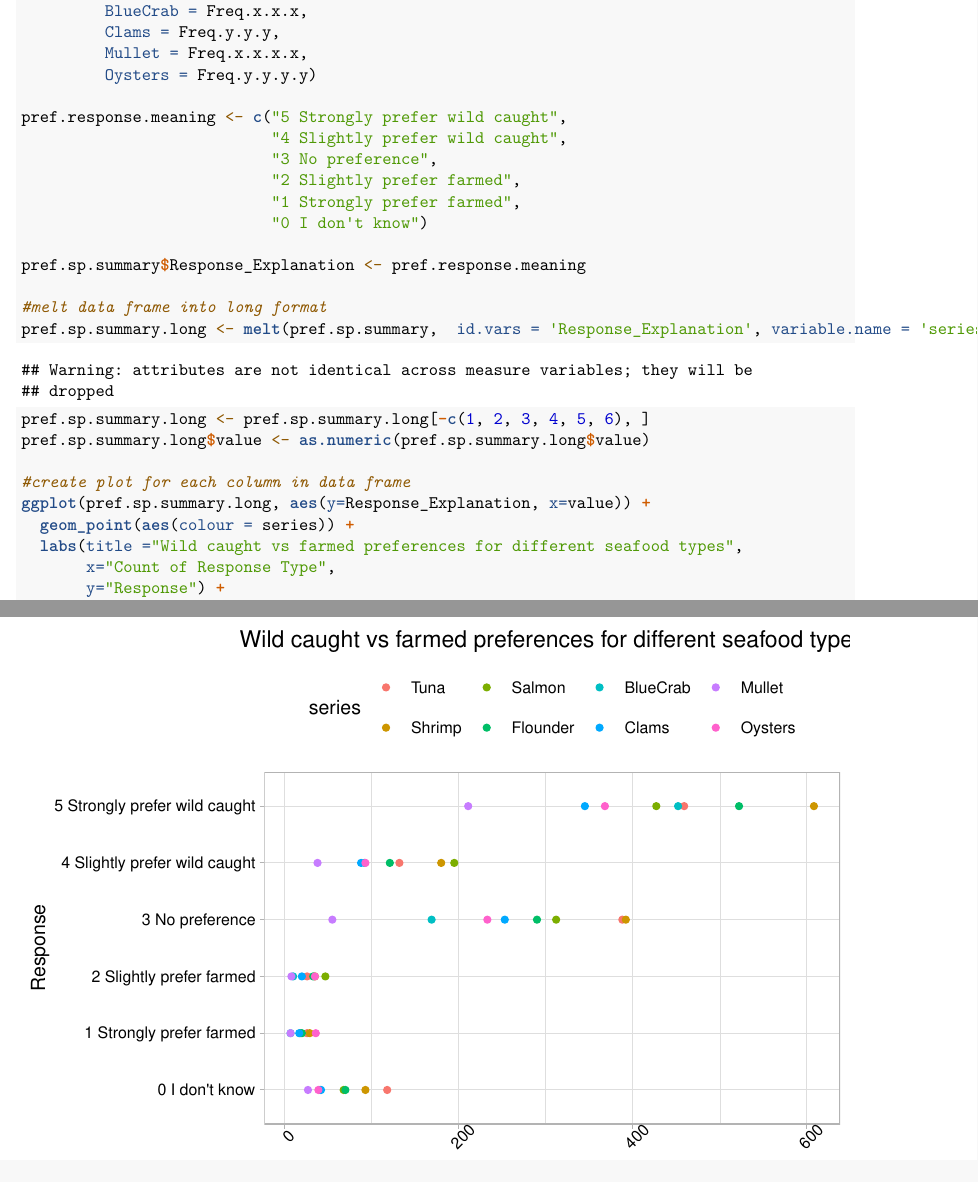
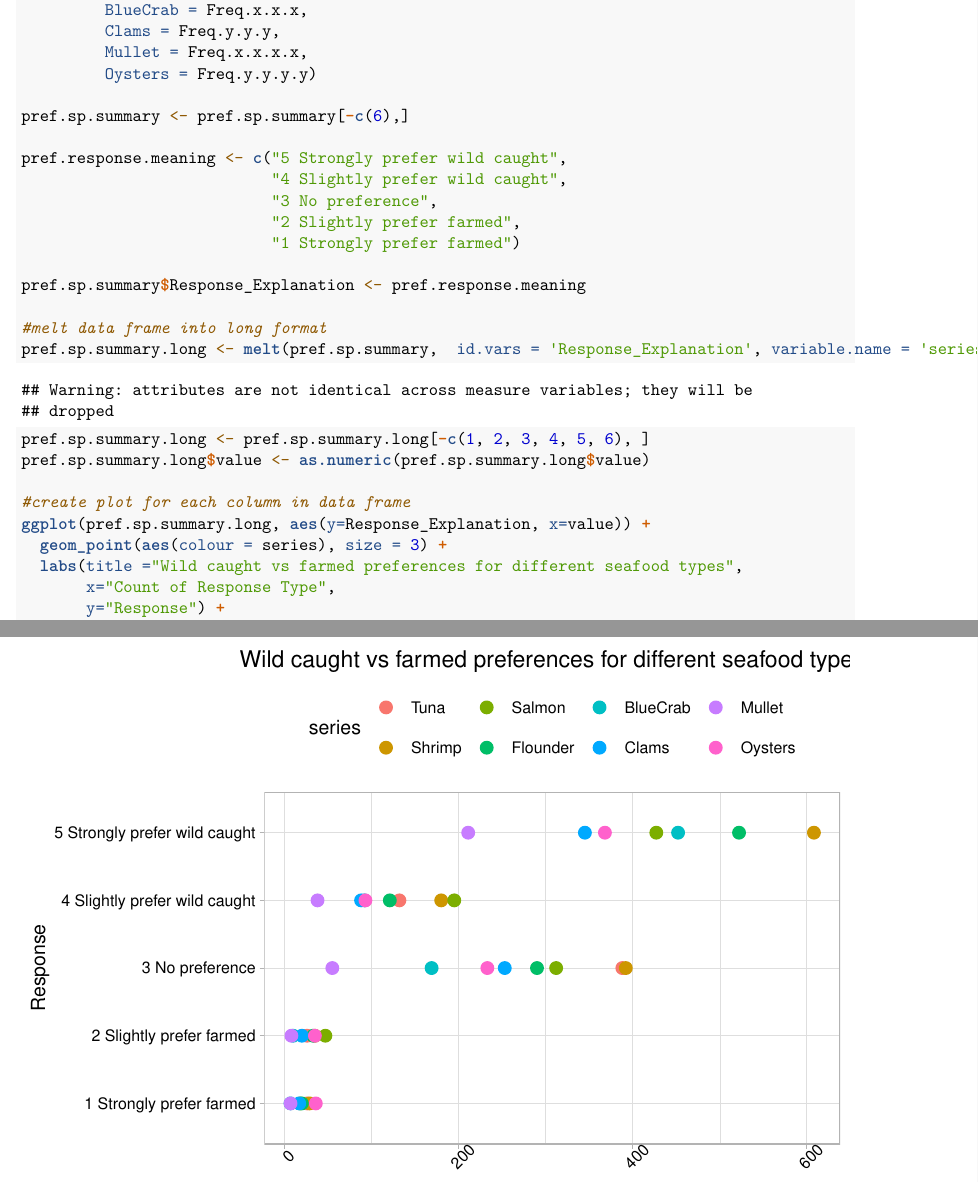
Before and after one commit to ztw814/ENV872_FinalProject, an R Markdown document (Working_File.Rmd): two parts of pages 10 and 11 of 32, joined at a grey line, cut so that both start at the same text. Rendered offline with R 4.5, knitr and Pandoc, then LaTeX, with nearby package versions; code that draws random numbers runs with fixed seeds of ours.

Commit message:
Final edits for presentation

```diff
--- a/Working_File.Rmd
+++ b/Working_File.Rmd
@@ -280,12 +279,13 @@ pref.sp.summary <- pref.sp.summary %>%
          Mullet = Freq.x.x.x.x,
          Oysters = Freq.y.y.y.y)
 
+pref.sp.summary <- pref.sp.summary[-c(6),]
+
 pref.response.meaning <- c("5 Strongly prefer wild caught",
                            "4 Slightly prefer wild caught",
                            "3 No preference",
                            "2 Slightly prefer farmed",
-                           "1 Strongly prefer farmed",
-                           "0 I don't know")
+                           "1 Strongly prefer farmed")
 
 pref.sp.summary$Response_Explanation <- pref.response.meaning
 
@@ -296,7 +296,7 @@ pref.sp.summary.long$value <- as.numeric(pref.sp.summary.long$value)
 
 #create plot for each column in data frame
 ggplot(pref.sp.summary.long, aes(y=Response_Explanation, x=value)) +
-  geom_point(aes(colour = series)) +
+  geom_point(aes(colour = series), size = 3) +
   labs(title ="Wild caught vs farmed preferences for different seafood types",
        x="Count of Response Type",
        y="Response") +
```
Also changed, not shown: PrefPlot.png, Working_File.Rmd (1 more changed lines).
